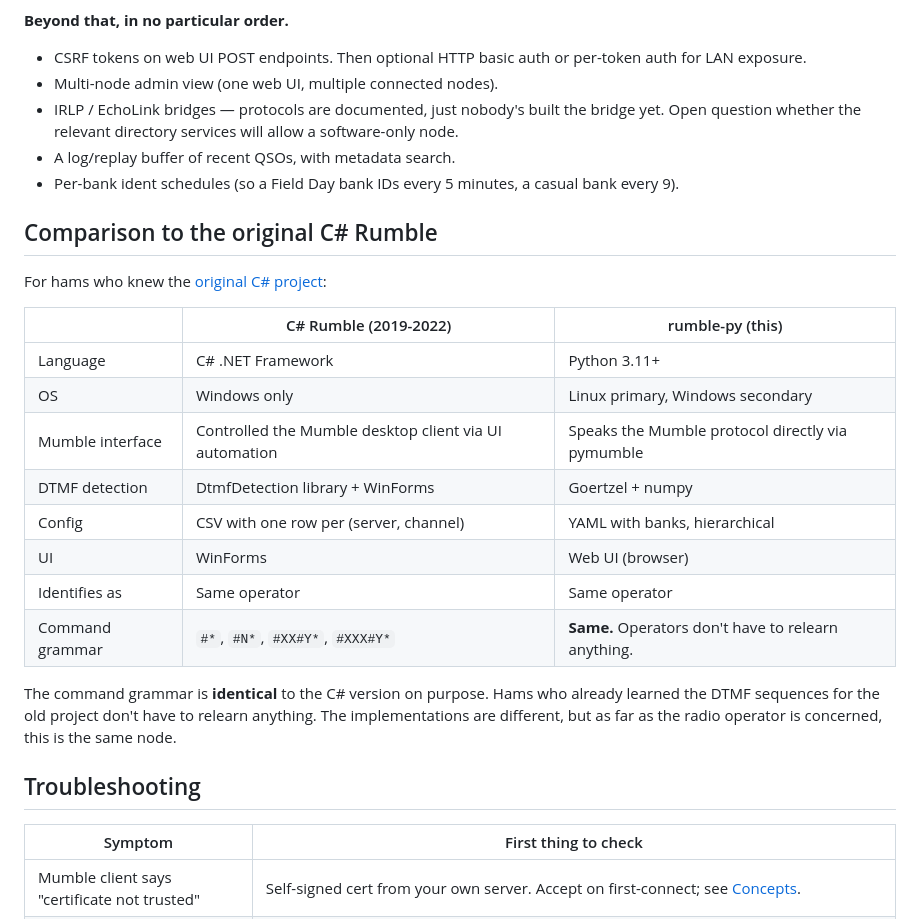
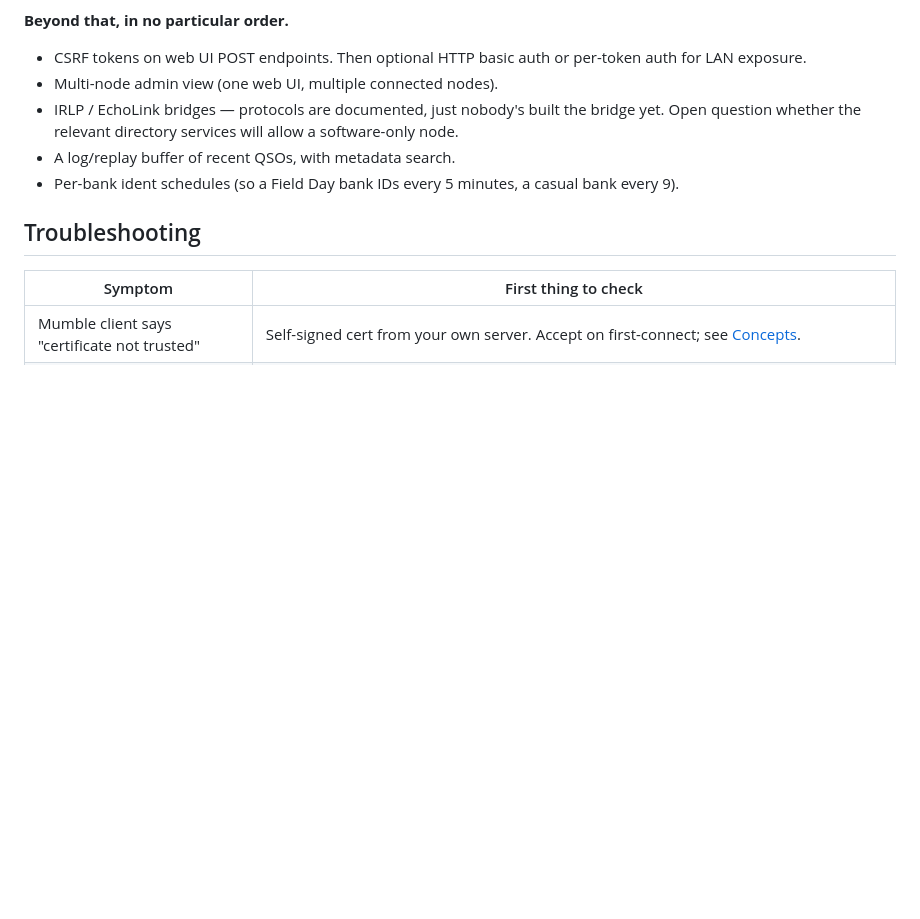
Before and after one commit to kbennett2000/rumble-py, a Markdown page: README.md, the part around the change. GitHub-like rendering; blank space fills up the shorter version.

```diff
--- a/README.md
+++ b/README.md
@@ -433,26 +433,6 @@ We're honest about what works today and what doesn't.
 - Per-bank ident schedules (so a Field Day bank IDs every 5 minutes,
   a casual bank every 9).
 
-## Comparison to the original C# Rumble
-
-For hams who knew the [original C# project](https://github.com/kbennett2000/Rumble):
-
-| | C# Rumble (2019-2022) | rumble-py (this) |
-|---|---|---|
-| Language | C# .NET Framework | Python 3.11+ |
-| OS | Windows only | Linux primary, Windows secondary |
-| Mumble interface | Controlled the Mumble desktop client via UI automation | Speaks the Mumble protocol directly via pymumble |
-| DTMF detection | DtmfDetection library + WinForms | Goertzel + numpy |
-| Config | CSV with one row per (server, channel) | YAML with banks, hierarchical |
-| UI | WinForms | Web UI (browser) |
-| Identifies as | Same operator | Same operator |
-| Command grammar | `#*`, `#N*`, `#XX#Y*`, `#XXX#Y*` | **Same.** Operators don't have to relearn anything. |
-
-The command grammar is **identical** to the C# version on purpose. Hams
-who already learned the DTMF sequences for the old project don't have to
-relearn anything. The implementations are different, but as far as the
-radio operator is concerned, this is the same node.
-
 ## Troubleshooting
 
 | Symptom | First thing to check |
```
